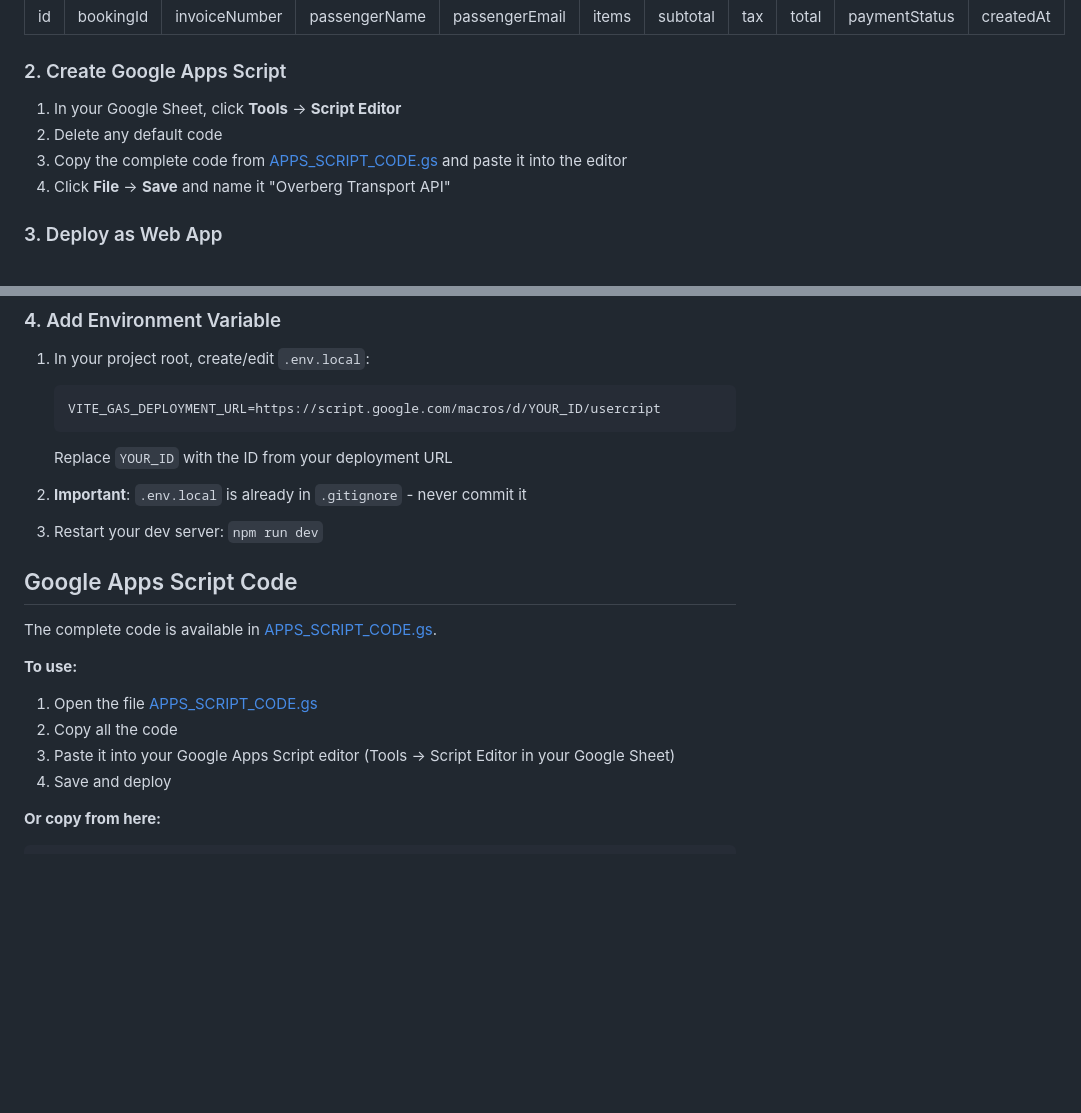
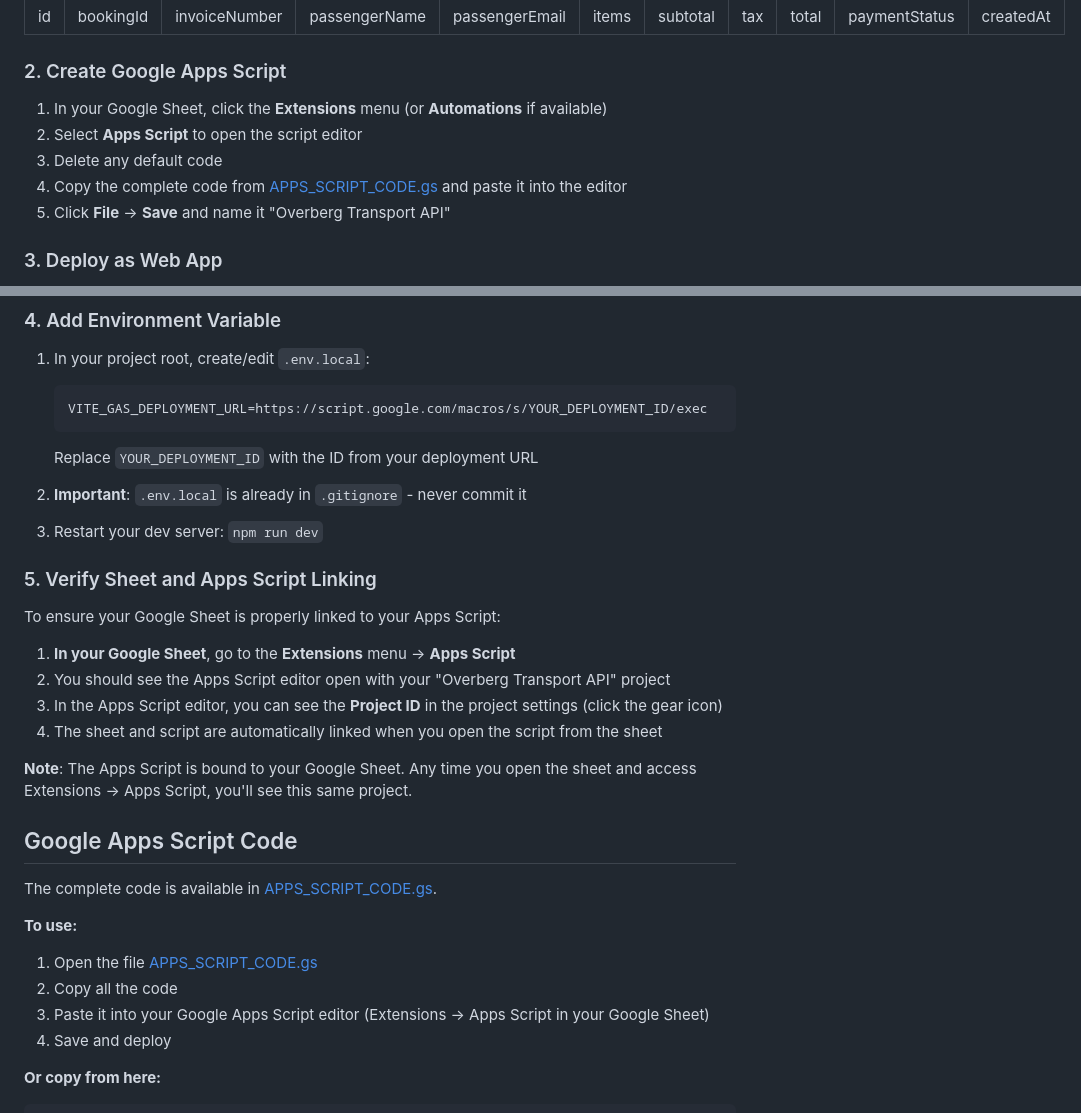
Before and after one commit to EthanAnonymous/Skeel-Kameel, a Markdown page: GOOGLE_APPS_SCRIPT_SETUP.md, 2 parts joined by grey strips. Rendered like a GitHub page; blank space fills up the shorter version.

Commit message:
Update documentation for 2026 Google Sheets interface - Extensions menu replaces Tools

````diff
--- a/GOOGLE_APPS_SCRIPT_SETUP.md
+++ b/GOOGLE_APPS_SCRIPT_SETUP.md
@@ -34,10 +34,11 @@ Create a new sheet named "Invoices" and add these headers in row 1:
 
 ### 2. Create Google Apps Script
 
-1. In your Google Sheet, click **Tools** → **Script Editor**
-2. Delete any default code
-3. Copy the complete code from [APPS_SCRIPT_CODE.gs](./APPS_SCRIPT_CODE.gs) and paste it into the editor
-4. Click **File** → **Save** and name it "Overberg Transport API"
+1. In your Google Sheet, click the **Extensions** menu (or **Automations** if available)
+2. Select **Apps Script** to open the script editor
+3. Delete any default code
+4. Copy the complete code from [APPS_SCRIPT_CODE.gs](./APPS_SCRIPT_CODE.gs) and paste it into the editor
+5. Click **File** → **Save** and name it "Overberg Transport API"
 
 ### 3. Deploy as Web App
 
@@ -54,13 +55,24 @@ Create a new sheet named "Invoices" and add these headers in row 1:
 
 1. In your project root, create/edit `.env.local`:
    ```
-   VITE_GAS_DEPLOYMENT_URL=https://script.google.com/macros/d/YOUR_ID/usercript
+   VITE_GAS_DEPLOYMENT_URL=https://script.google.com/macros/s/YOUR_DEPLOYMENT_ID/exec
    ```
-   Replace `YOUR_ID` with the ID from your deployment URL
+   Replace `YOUR_DEPLOYMENT_ID` with the ID from your deployment URL
 
 2. **Important**: `.env.local` is already in `.gitignore` - never commit it
 
 3. Restart your dev server: `npm run dev`
+
+### 5. Verify Sheet and Apps Script Linking
+
+To ensure your Google Sheet is properly linked to your Apps Script:
+
+1. **In your Google Sheet**, go to the **Extensions** menu → **Apps Script**
+2. You should see the Apps Script editor open with your "Overberg Transport API" project
+3. In the Apps Script editor, you can see the **Project ID** in the project settings (click the gear icon)
+4. The sheet and script are automatically linked when you open the script from the sheet
+
+**Note**: The Apps Script is bound to your Google Sheet. Any time you open the sheet and access Extensions → Apps Script, you'll see this same project.
 
 ## Google Apps Script Code
 
@@ -69,7 +81,7 @@ The complete code is available in [APPS_SCRIPT_CODE.gs](./APPS_SCRIPT_CODE.gs).
 **To use:**
 1. Open the file [APPS_SCRIPT_CODE.gs](./APPS_SCRIPT_CODE.gs)
 2. Copy all the code
-3. Paste it into your Google Apps Script editor (Tools → Script Editor in your Google Sheet)
+3. Paste it into your Google Apps Script editor (Extensions → Apps Script in your Google Sheet)
 4. Save and deploy
 
 **Or copy from here:**
````
